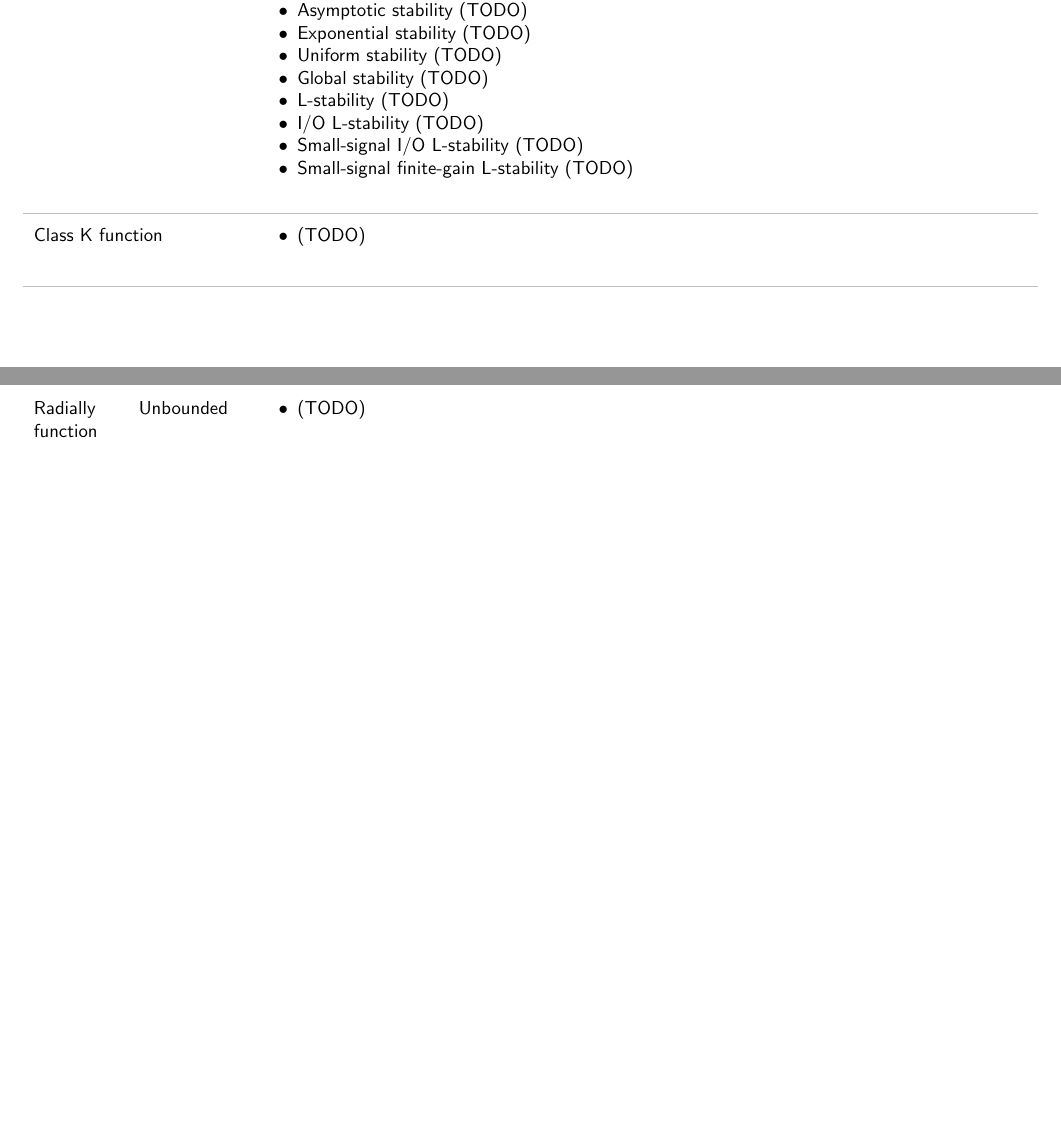
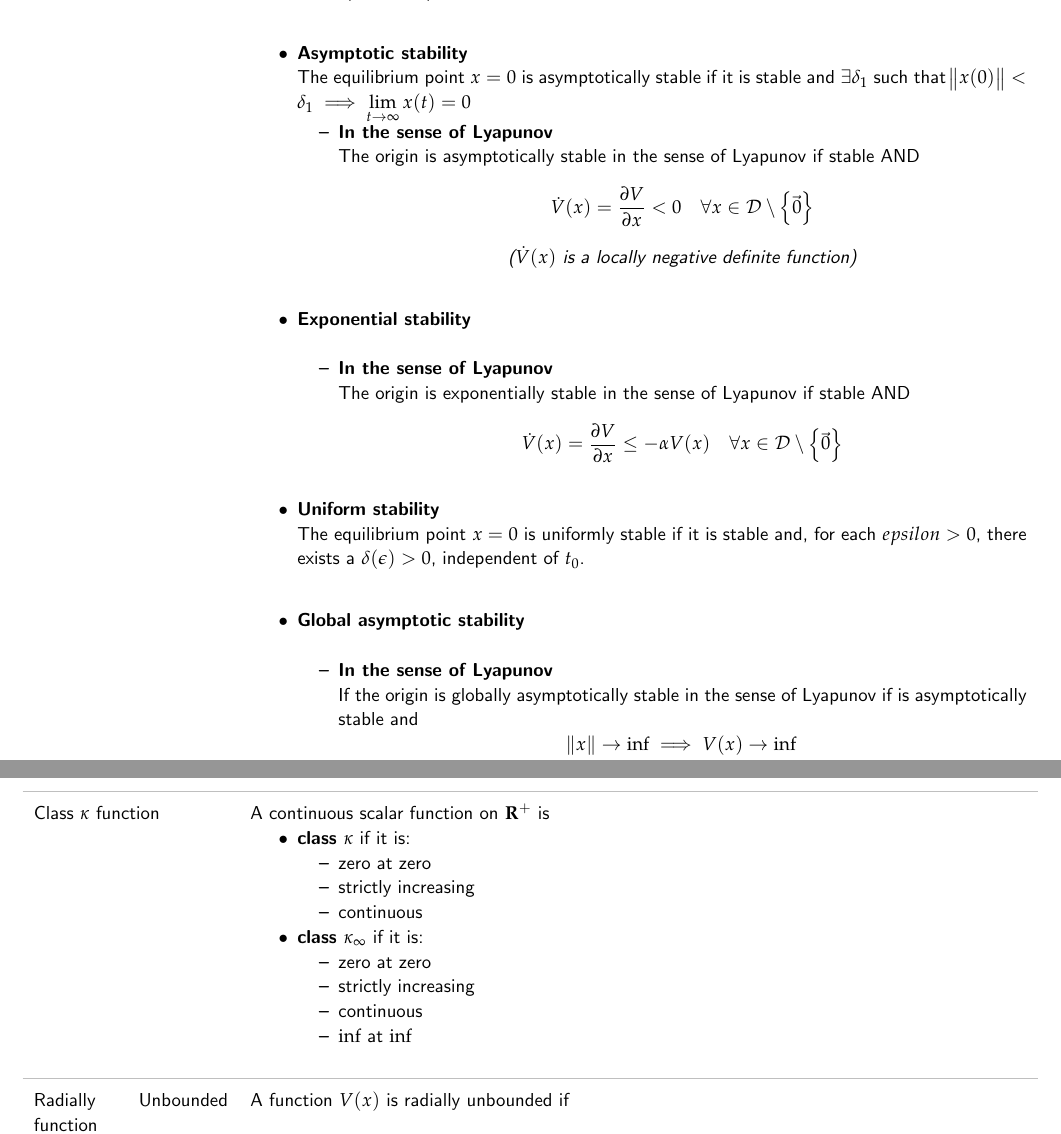
Before and after one commit to m516/Controls-Notes, a LaTeX document (main.tex, which reads terms.tex): two parts of pages 4 and 5 of 5 before the commit and two parts of pages 6 and 7 of 8 after it, joined at a grey line, cut so that both start at the same text, the shorter picture padded with empty space. Compiled offline with pdfLaTeX.

Commit message:
class k functions, some stability

```diff
--- a/main.tex
+++ b/main.tex
@@ -23,7 +23,8 @@
 \definecolor{lightBlue}{HTML}{e5f7ff}
 
 \renewcommand{\familydefault}{\sfdefault}
-\renewcommand{\arraystretch}{1.4}
+\renewcommand{\arraystretch}{1.3}
+\renewcommand{\baselinestretch}{1.1}
 
 
 \newcommand{\entry}[2] {
--- a/terms.tex
+++ b/terms.tex
@@ -113,17 +138,81 @@ $V(x)$ can be classified as
 
 \entry{
     Stability
+    (\href{http://underactuated.mit.edu/lyapunov.html}{MIT})
 }{
+Given an autonomous system \[\dot{x} = f(x, t)\] and some open connected region $\mathcal{D}$ containing $\Vec{0}$\\
+
+Stability is usually used to describe trajectories around the origin of a system.\\
+
 \begin{itemize}
-    \item (Lyapunov) stability (TODO)
-    \item Asymptotic stability  (TODO)
-    \item Exponential stability (TODO)
-    \item Uniform stability (TODO)
-    \item Global stability (TODO)
-    \item L-stability (TODO)
-    \item I/O L-stability (TODO)
-    \item Small-signal I/O L-stability (TODO)
-    \item Small-signal finite-gain L-stability (TODO)
+    \setlength\itemsep{2em}
+    \item \textbf{Stability}\\
+    The equilibrium point $x=0$ is stable if $\forall \epsilon>0$, $\exists \delta(\epsilon)>0$ such that $\norm{x(0)}<\delta \implies \norm{x(t)}<\epsilon$
+
+    \begin{itemize}
+        \item \textbf{In the sense of Lyapunov}\\
+        If there exists a scalar, continuously-differentiable function $V(x)$ such that
+        \[V(x)>0 \quad \forall x \in \mathcal{D}\setminus\left\{\Vec{0}\right\},\qquad V(\Vec{0})=0\]
+        \begin{center}
+            \textit{($V(x)$ is a locally positive definite function)}
+        \end{center}
+        \begin{center}\textbf{AND}\end{center}
+        \[\dot{V}(x)=\frac{\partial V}{\partial x} \leq 0 \quad \forall x \in \mathcal{D}\setminus\left\{\Vec{0}\right\},\qquad V(\Vec{0})=0\]
+        \begin{center}
+            \textit{($\dot{V}(x)$ is a locally negative semidefinite function)}
+        \end{center}
+        then the origin is stable in the sense of Lyapunov, and $V(x)$ is a Lyapunov function of $f(x)$.
+    \end{itemize}
+
+
+    \item \textbf{Instability}\\
+    The equilibrium point $x=0$ is unstable if it is not stable
+
+
+    \item \textbf{Asymptotic stability}\\
+    The equilibrium point $x=0$ is asymptotically stable if it is stable and $\exists \delta_1$ such that $\norm{x(0)}<\delta_1 \implies \lim\limits_{t\rightarrow\infty}x(t)=0$
+
+    \begin{itemize}
+        \item \textbf{In the sense of Lyapunov}\\
+        The origin is asymptotically stable in the sense of Lyapunov if stable AND
+        \[\dot{V}(x)=\frac{\partial V}{\partial x} < 0 \quad \forall x \in \mathcal{D}\setminus\left\{\Vec{0}\right\}\]
+        \begin{center}
+            \textit{($\dot{V}(x)$ is a locally negative definite function)}
+        \end{center}
+    \end{itemize}
+
+    \item \textbf{Exponential stability}\\
+    \begin{itemize}
+        \item \textbf{In the sense of Lyapunov}\\
+        The origin is exponentially stable in the sense of Lyapunov if stable AND
+        \[\dot{V}(x)=\frac{\partial V}{\partial x} \leq -\alpha V(x) \quad \forall x \in \mathcal{D}\setminus\left\{\Vec{0}\right\}\]
+    \end{itemize}
+
+    \item \textbf{Uniform stability}\\
+    The equilibrium point $x=0$ is uniformly stable if it is stable and, for each $epsilon>0$, there exists a $\delta(\epsilon)>0$, independent of $t_0$.
+
+    \item \textbf{Global asymptotic stability}\\
+    \begin{itemize}
+        \item \textbf{In the sense of Lyapunov}\\
+        If the origin is globally asymptotically stable in the sense of Lyapunov if is asymptotically stable and
+        \[\norm{x}\rightarrow\inf \implies V(x)\rightarrow\inf\]
+        \begin{center}
+            \textit{($V(x)$ is radially unbounded)}
+        \end{center}
+    \end{itemize}
+
+    \item \textbf{Global exponential stability}\\ (TODO)
+
+    \item \textbf{L-stability}\\ (TODO)
+
+    \item \textbf{I/O L-stability}\\ (TODO)
+
+    \item \textbf{Finite-gain L-stability}\\ (TODO)
+
+    \item \textbf{Small-signal I/O L-stability}\\ (TODO)
+
+    \item \textbf{Small-signal finite-gain L-stability}\\ (TODO)
+
 
 \end{itemize}
 }
@@ -134,10 +223,25 @@ $V(x)$ can be classified as
 
 
 \entry{
-    Class K function
+    Class $\kappa$ function
 }{
+A continuous scalar function on $\mathbf{R}^+$ is
+
 \begin{itemize}
-    \item (TODO)
+    \item \textbf{class $\kappa$} if it is:
+    \begin{itemize}
+        \item zero at zero
+        \item strictly increasing
+        \item continuous
+    \end{itemize}
+
+    \item \textbf{class $\kappa_\infty$} if it is:
+    \begin{itemize}
+        \item zero at zero
+        \item strictly increasing
+        \item continuous
+        \item $\inf$ at $\inf$
+    \end{itemize}
 \end{itemize}
 }
 
@@ -149,9 +253,8 @@ $V(x)$ can be classified as
 \entry{
     Radially Unbounded function
 }{
-\begin{itemize}
-    \item (TODO)
-\end{itemize}
+A function $V(x)$ is radially unbounded if
+\[\norm{x}\rightarrow\inf \implies V(x)\rightarrow\inf\]
 }
 
 
```
Also changed, not shown: terms.tex (43 more changed lines).
